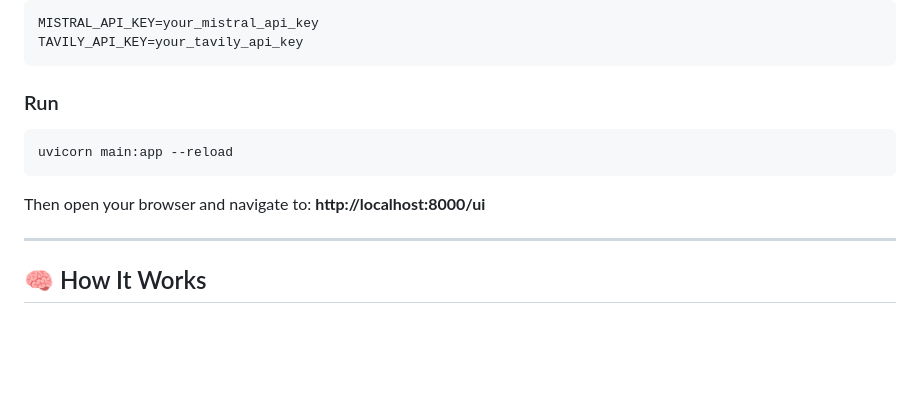
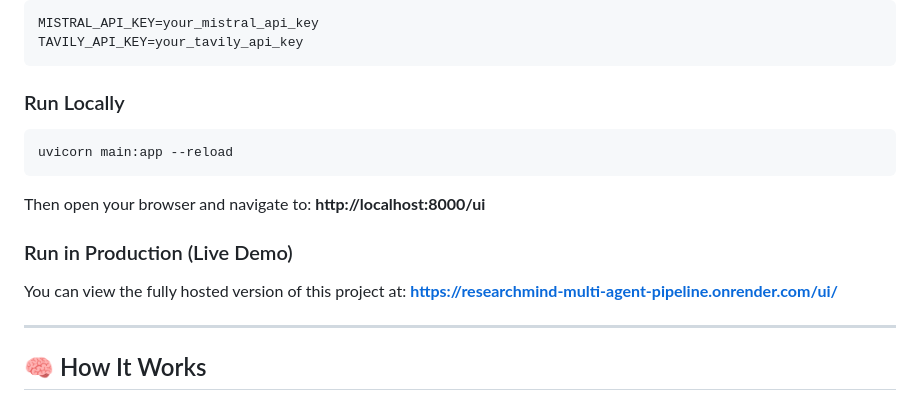
Before and after one commit to kanishkk-gupta/ResearchMind-Multi-Agent-Pipeline, a Markdown page: README.md, the part around one of its changes. Rendered like a GitHub page; blank space fills up the shorter version.

Commit message:
docs: add live demo link to README

````diff
--- a/README.md
+++ b/README.md
@@ -132,7 +136,7 @@ MISTRAL_API_KEY=your_mistral_api_key
 TAVILY_API_KEY=your_tavily_api_key
 ```
 
-### Run
+### Run Locally
 
 ```bash
 uvicorn main:app --reload
@@ -140,6 +144,10 @@ uvicorn main:app --reload
 
 Then open your browser and navigate to:
 **http://localhost:8000/ui**
+
+### Run in Production (Live Demo)
+You can view the fully hosted version of this project at:
+**[https://researchmind-multi-agent-pipeline.onrender.com/ui/](https://researchmind-multi-agent-pipeline.onrender.com/ui/)**
 
 ---
 
````
Also changed, not shown: other parts of README.md (+4 -0 lines).
